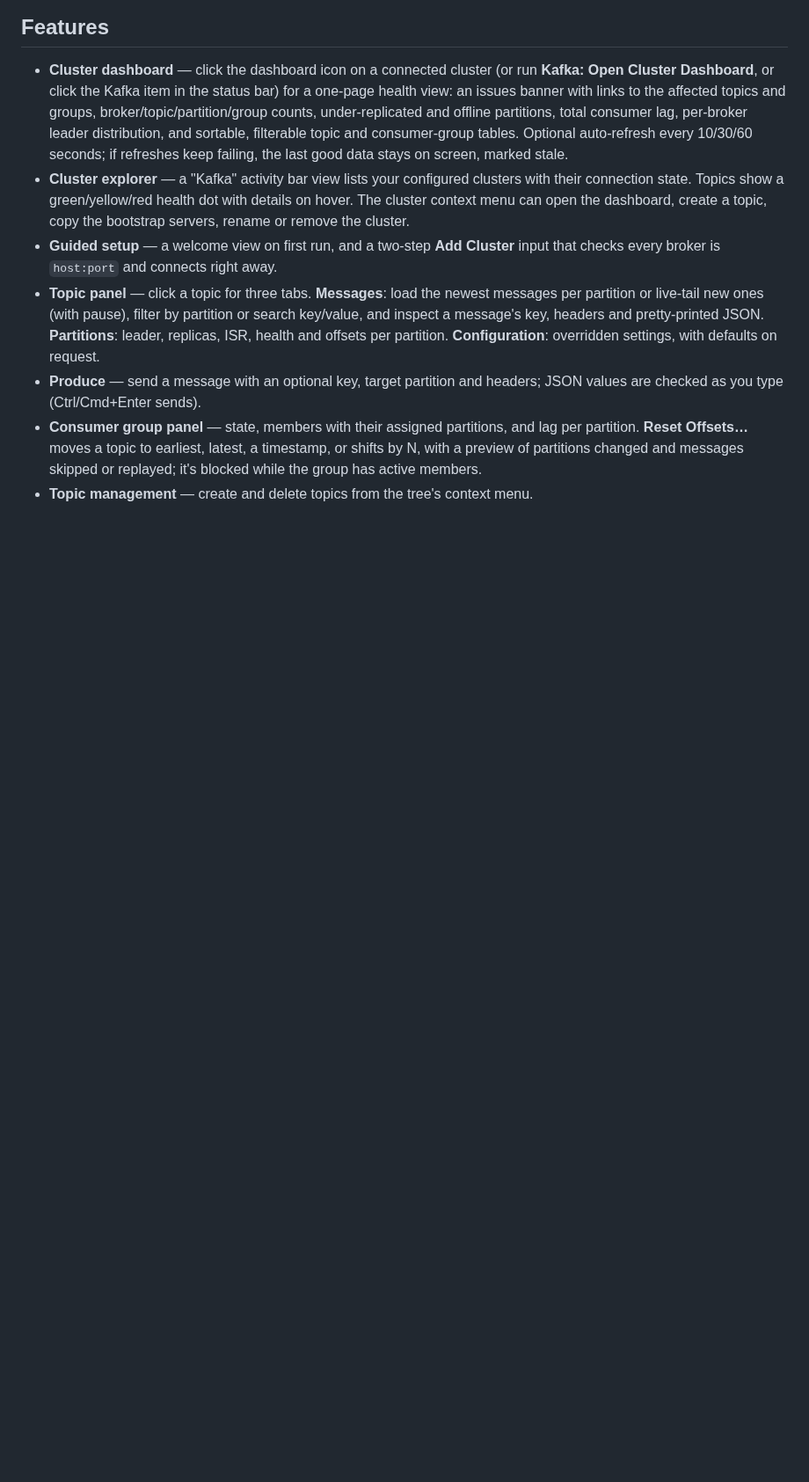
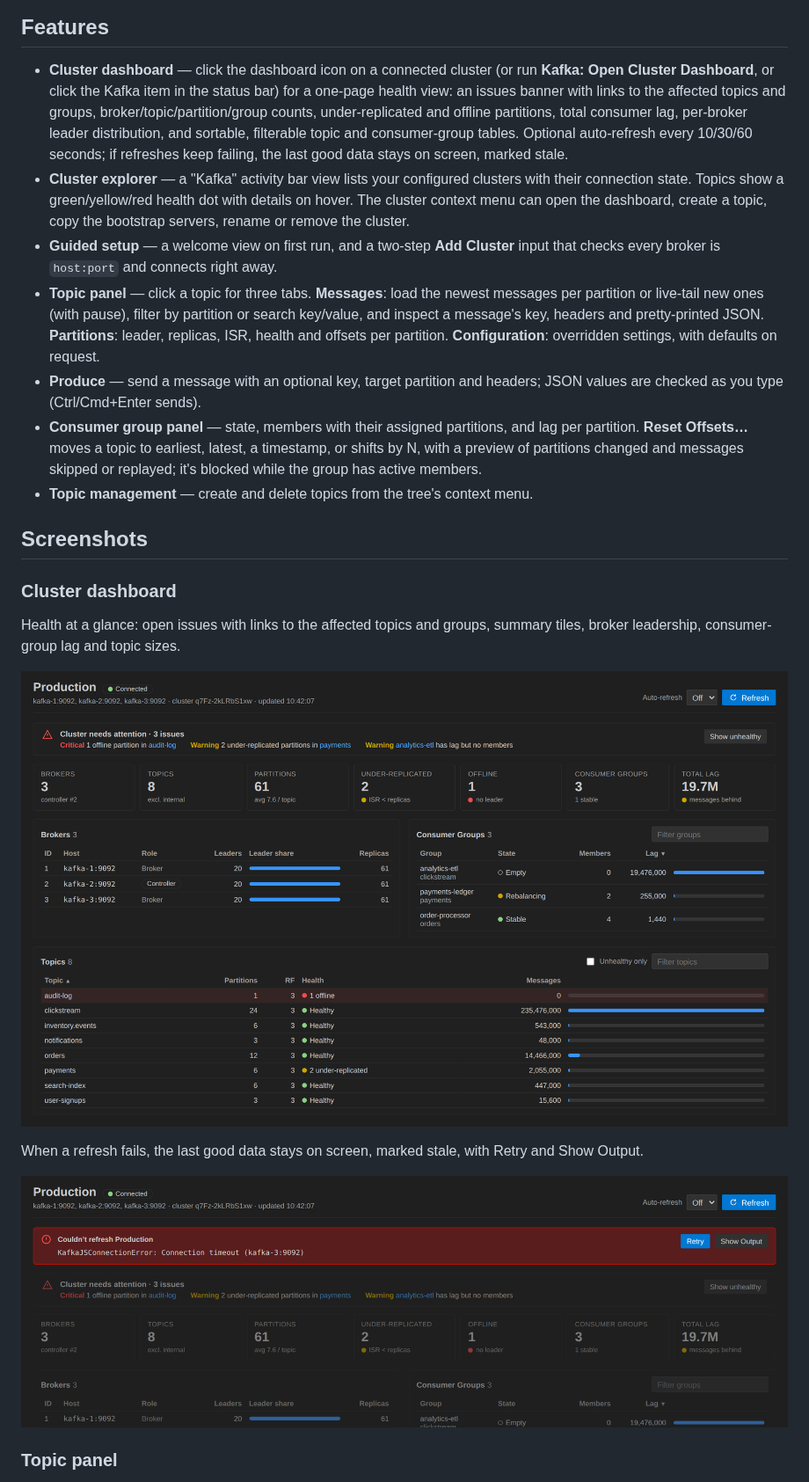
Before and after one commit to phankieuphu/vscode-kafka, a Markdown page: README.md, the part around one of its changes. Shown at 88% size. GitHub-like rendering; pictures changed too: docs/images/dashboard-refresh-failed.png (added), docs/images/dashboard.png (added); blank space fills up the shorter version.

```diff
--- a/README.md
+++ b/README.md
@@ -11,3 +13,18 @@ Manage Apache Kafka clusters directly from VS Code: connect to one or more clust
 - **Produce** — send a message with an optional key, target partition and headers; JSON values are checked as you type (Ctrl/Cmd+Enter sends).
 - **Consumer group panel** — state, members with their assigned partitions, and lag per partition. **Reset Offsets…** moves a topic to earliest, latest, a timestamp, or shifts by N, with a preview of partitions changed and messages skipped or replayed; it's blocked while the group has active members.
 - **Topic management** — create and delete topics from the tree's context menu.
+
+## Screenshots
+
+### Cluster dashboard
+
+Health at a glance: open issues with links to the affected topics and groups, summary tiles, broker leadership, consumer-group lag and topic sizes.
+
+![Cluster dashboard](docs/images/dashboard.png)
+
+When a refresh fails, the last good data stays on screen, marked stale, with Retry and Show Output.
+
+![Dashboard after a failed refresh](docs/images/dashboard-refresh-failed.png)
+
+### Topic panel
+
```
Also changed, not shown: other parts of README.md (+11 -0 lines), docs/images/consumer-group.png (added), docs/images/topic-panel.png (added), 1 other file.
